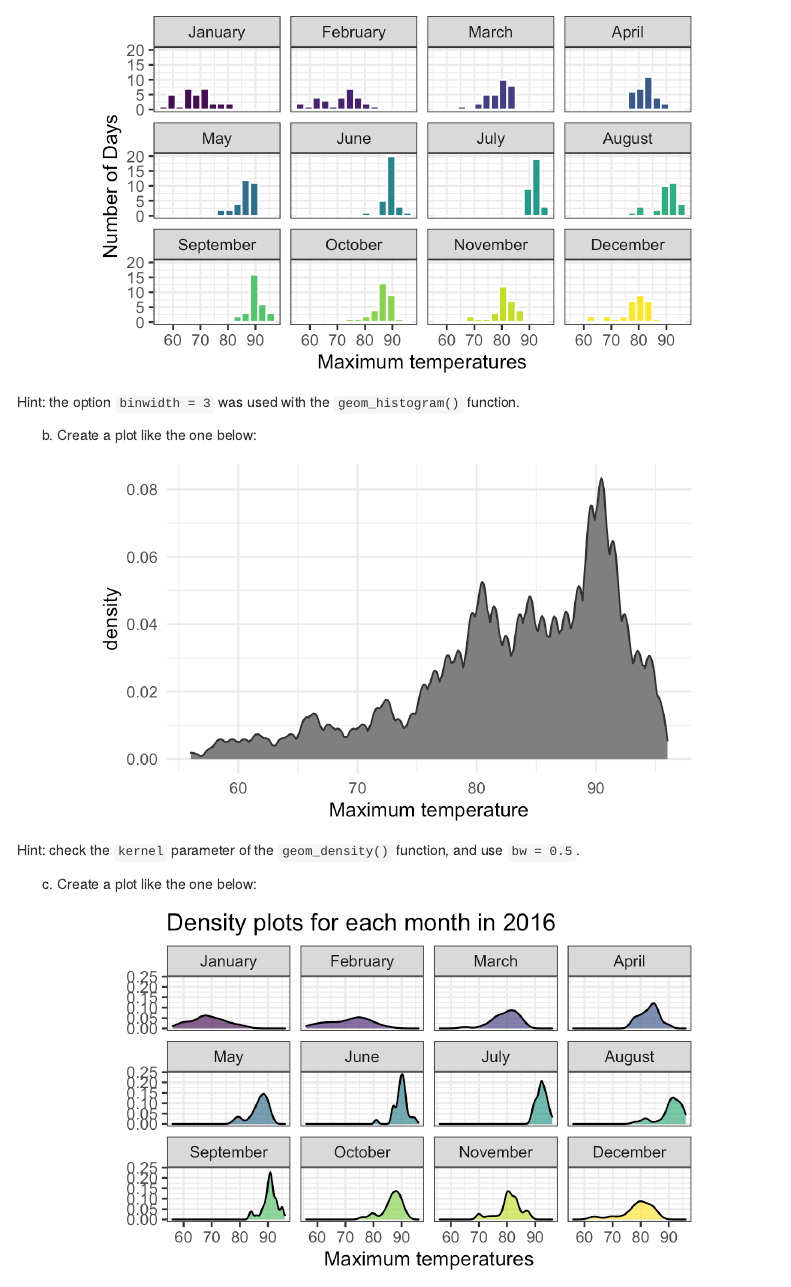
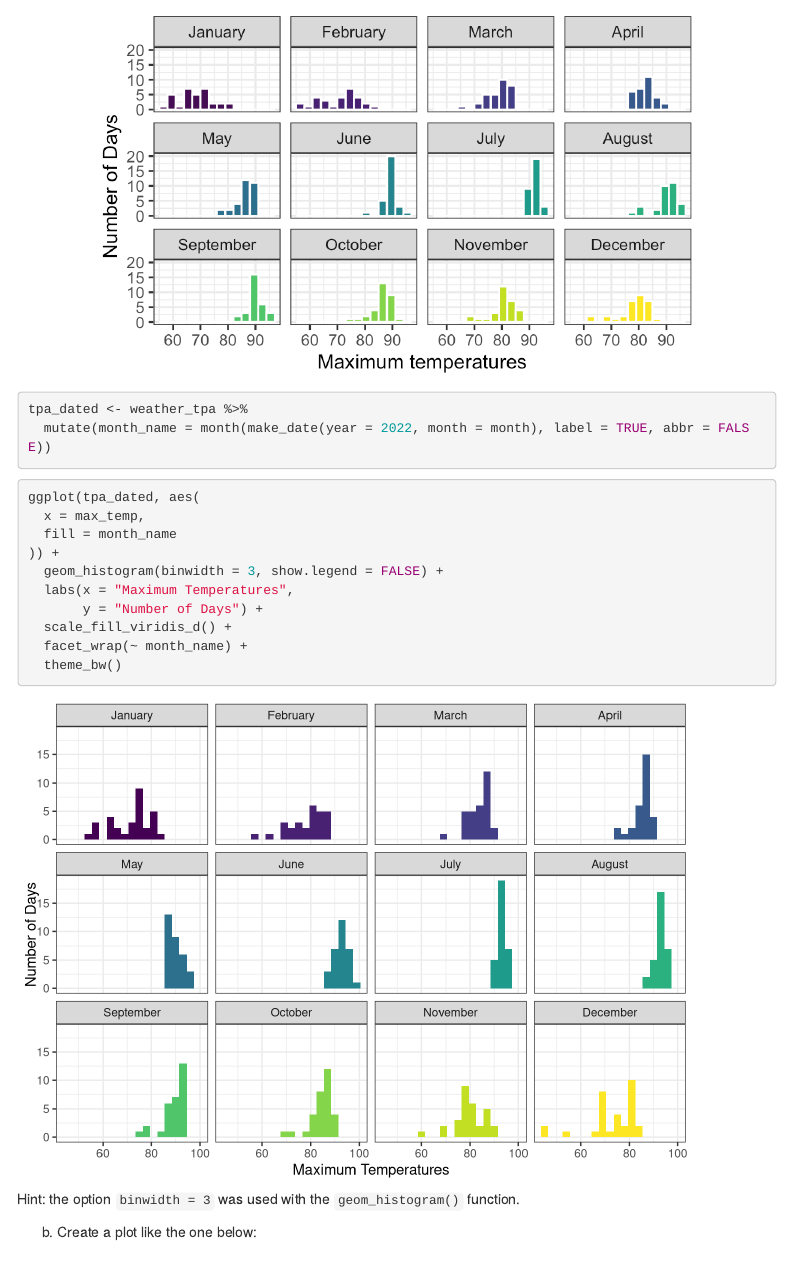
Before and after one commit to Wholesome100/russo_dataviz_final_project, an R Markdown document (project-03/russo_project_03.Rmd): the page in a window 1100 px wide, from 740 px down. Rendered offline with R 4.5, knitr and Pandoc, with nearby package versions; code that draws random numbers runs with fixed seeds of ours; menus at the side of the page are left out.

Commit message:
implement plot 3a

````diff
--- a/project-03/russo_project_03.Rmd
+++ b/project-03/russo_project_03.Rmd
@@ -34,6 +34,25 @@ Using the 2022 data:
 knitr::include_graphics("https://raw.githubusercontent.com/aalhamadani/dataviz_final_project/main/figures/tpa_max_temps_facet.png")
 ```
 
+```{r}
+tpa_dated <- weather_tpa %>%
+  mutate(month_name = month(make_date(year = 2022, month = month), label = TRUE, abbr = FALSE))
+```
+
+
+```{r mimic-plot-a}
+ggplot(tpa_dated, aes(
+  x = max_temp,
+  fill = month_name
+)) +
+  geom_histogram(binwidth = 3, show.legend = FALSE) +
+  labs(x = "Maximum Temperatures",
+       y = "Number of Days") +
+  scale_fill_viridis_d() +
+  facet_wrap(~ month_name) +
+  theme_bw()
+```
+
 Hint: the option `binwidth = 3` was used with the `geom_histogram()` function.
 
 (b) Create a plot like the one below:
````
Also changed, not shown: project-03/russo_project_03.Rmd (5 more changed lines).
